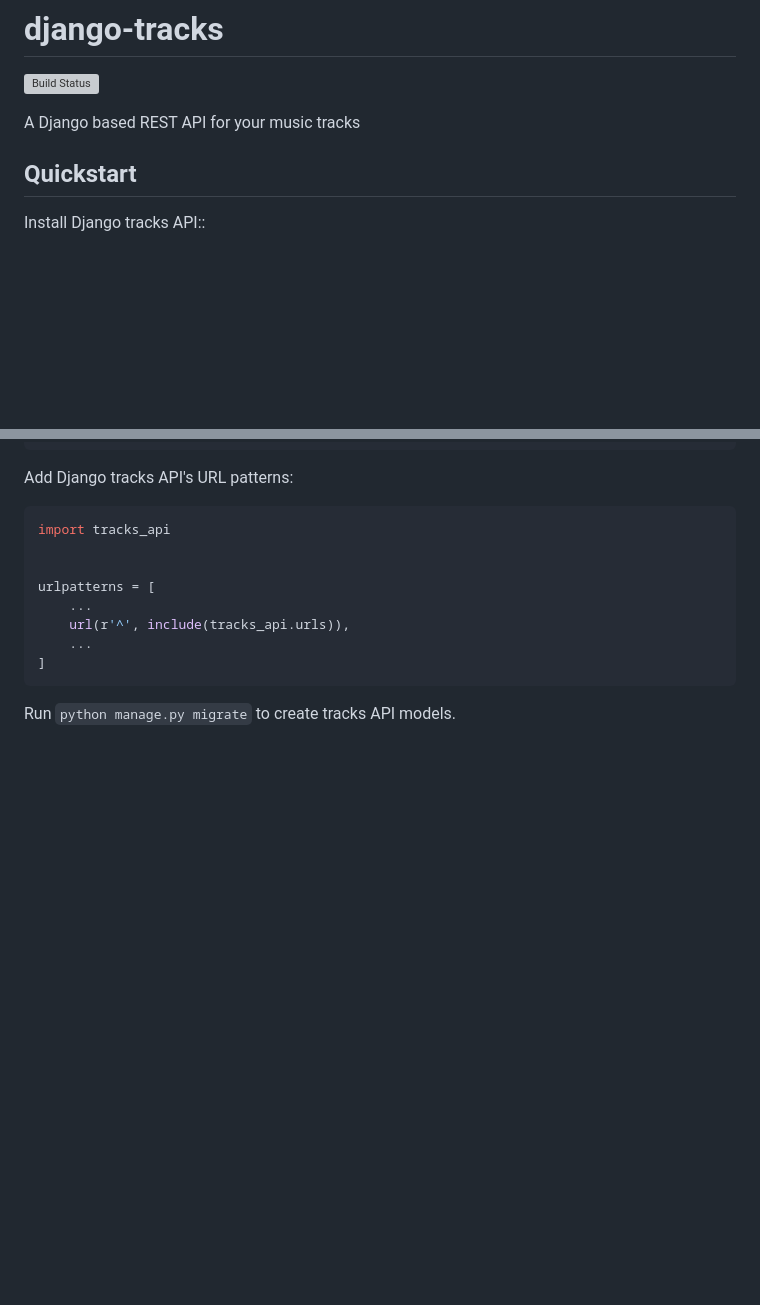
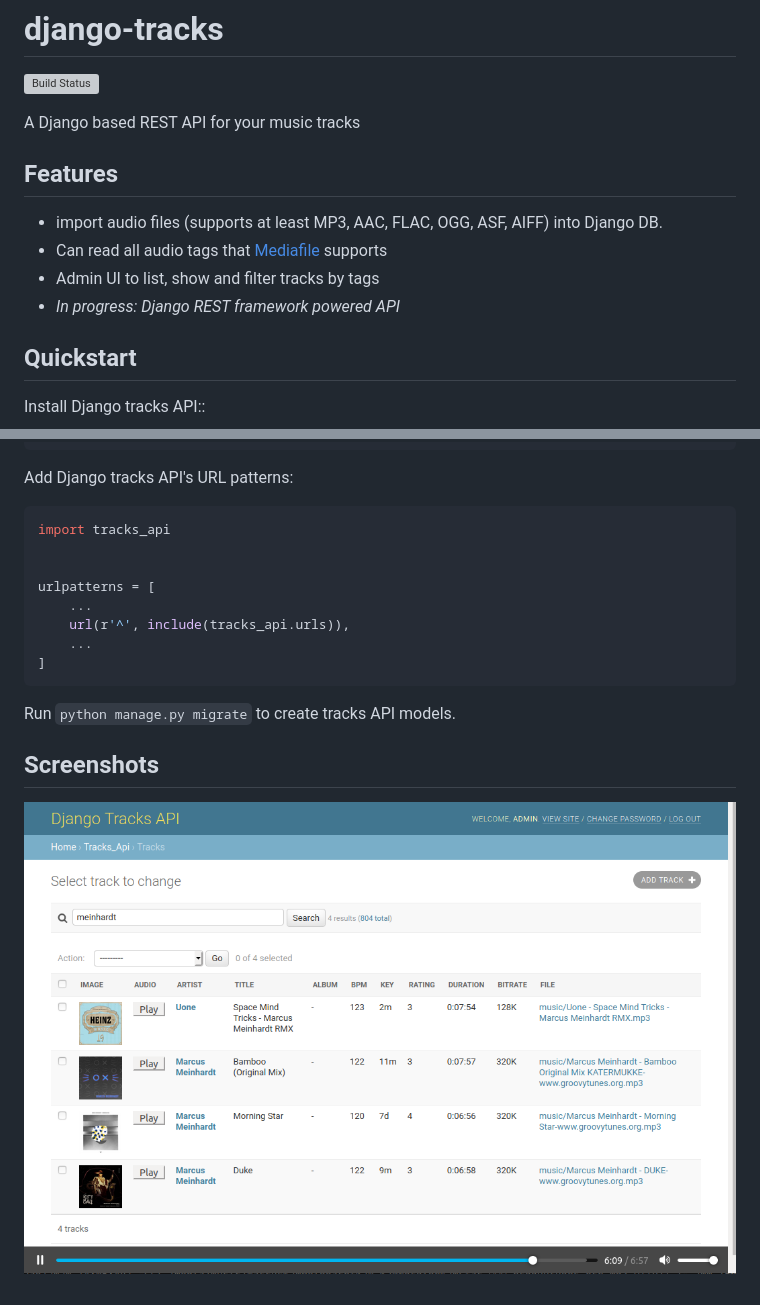
Before and after one commit to wolkenarchitekt/django-tracks-api, a Markdown page: README.md, 2 parts joined by grey strips. Rendered like a GitHub page; pictures changed too: doc/images/admin.png (added); blank space fills up the shorter version; grey boxes are pictures that could not be loaded.

Commit message:
Add screenshot and features to readme

````diff
--- a/README.md
+++ b/README.md
@@ -3,6 +3,14 @@
 [![Build Status](https://travis-ci.com/ifischer/django-tracks-api.svg?branch=develop)](https://travis-ci.com/ifischer/django-tracks-api)
 
 A Django based REST API for your music tracks
+
+Features
+--------
+
+* import audio files (supports at least MP3, AAC, FLAC, OGG, ASF, AIFF) into Django DB.
+* Can read all audio tags that [Mediafile](https://github.com/beetbox/mediafile) supports
+* Admin UI to list, show and filter tracks by tags
+* *In progress: Django REST framework powered API*
 
 Quickstart
 ----------
@@ -36,3 +44,8 @@ urlpatterns = [
 ]
 ```
 Run `python manage.py migrate` to create tracks API models.
+
+Screenshots
+-----------
+
+![alt text](doc/images/admin.png "Admin view")
````
